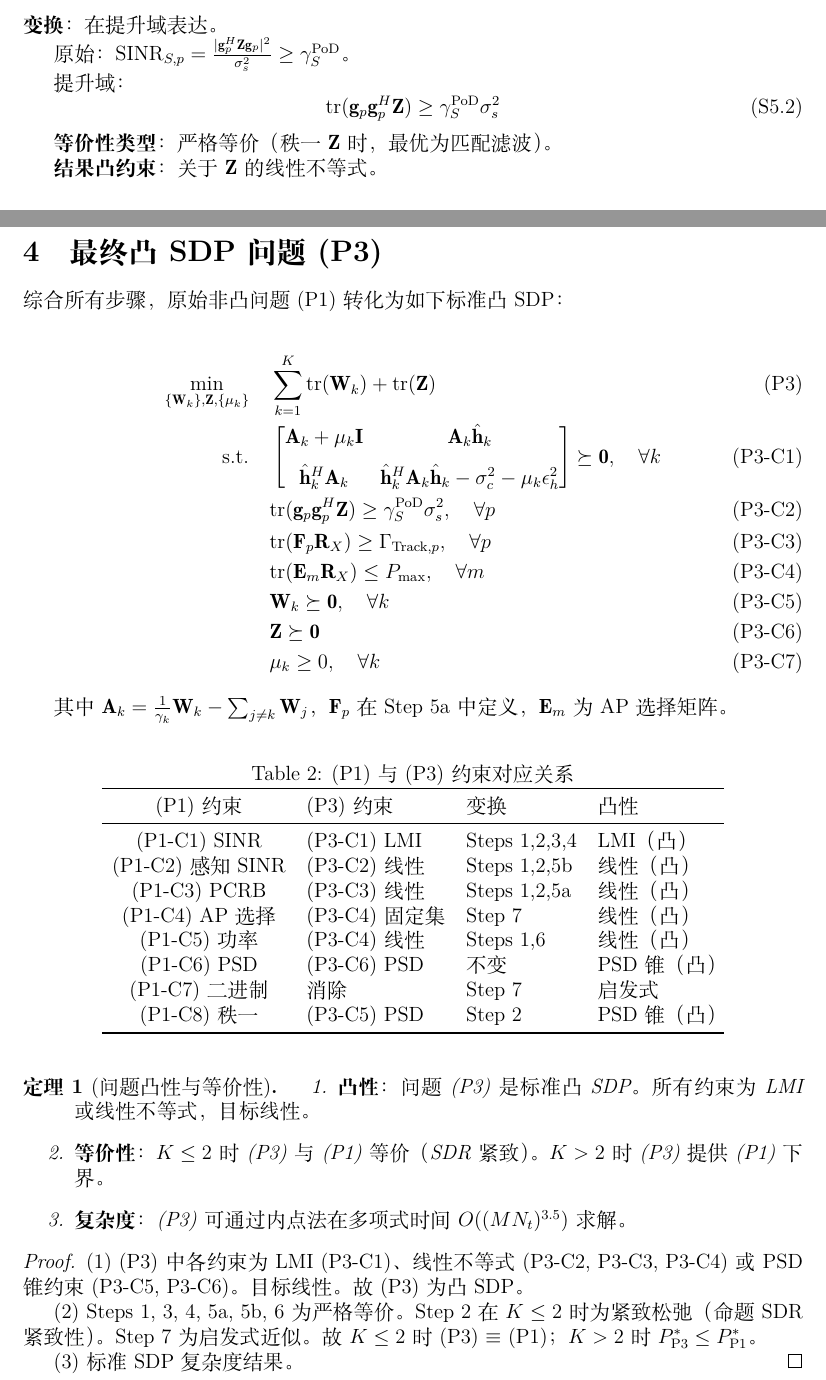
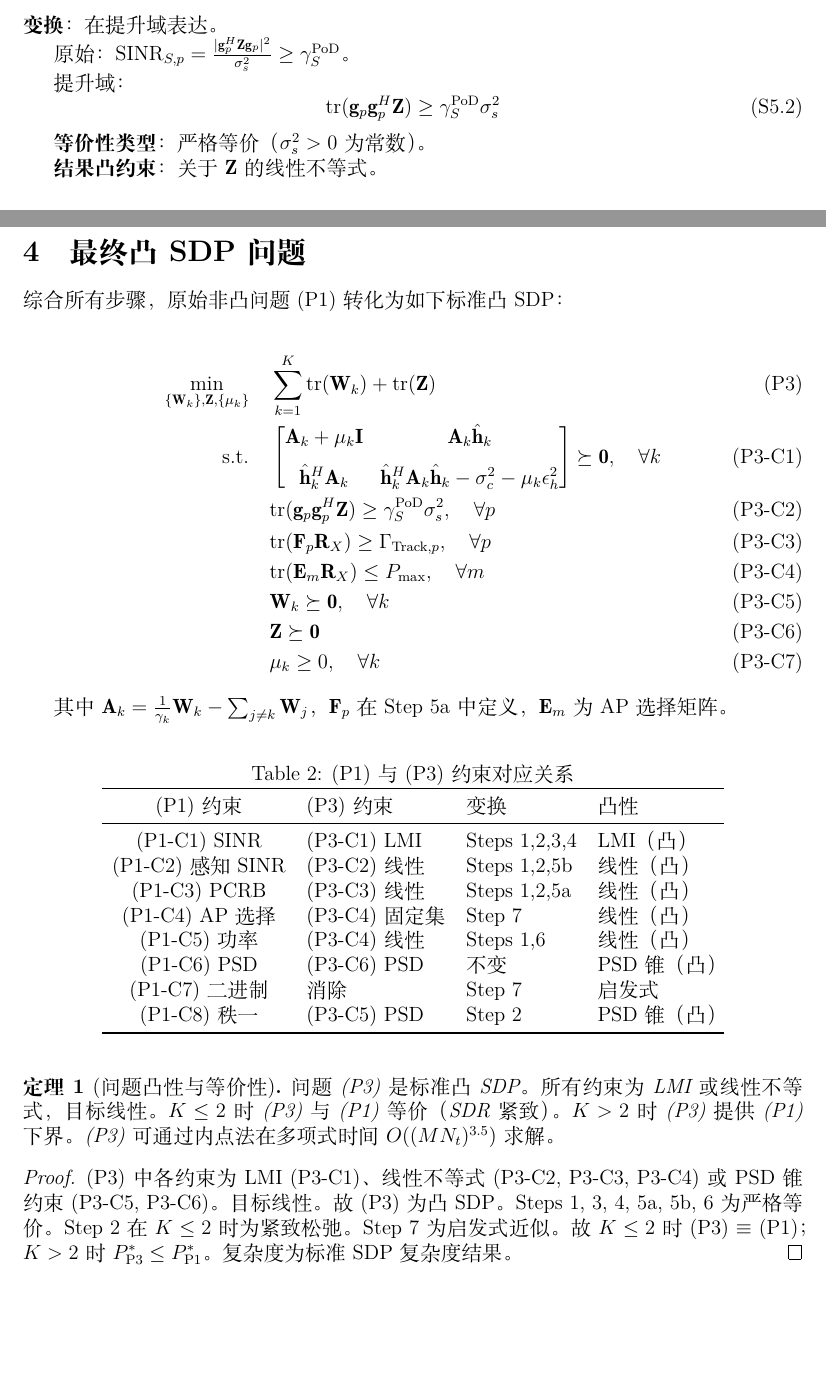
Before and after one commit to Simple-YU-268/ISAC-Research, a LaTeX document (math_derivation.tex): two parts of pages 5 and 6 of 6, joined at a grey line, cut so that both start at the same text, the shorter picture padded with empty space. Compiled offline with XeLaTeX; a missing font is replaced by an installed copy or a similar font.

Commit message:
math_derivation: 删除所有引用，仅保留纯数学推导

```diff
--- a/math_derivation.tex
+++ b/math_derivation.tex
@@ -34,8 +34,8 @@
 \DeclareMathOperator*{\argmax}{arg\,max}
 
 \title{\textbf{Cell-Free ISAC 系统鲁棒波束成形优化\\数学推导}}
-\author{研究阶段报告}
-\date{\today}
+\author{}
+\date{}
 
 \begin{document}
 
@@ -299,7 +295,7 @@ NC6 & PCRB 中矩阵逆 & (P1-C3) & FIM 非线性依赖 \\
 \tr(\vect{g}_p \vect{g}_p^H \mat{Z}) \geq \gamma_S^{\text{PoD}} \sigma_s^2 \tag{S5.2}
 \end{equation}
 
-\textbf{等价性类型}：严格等价（秩一 $\mat{Z}$ 时，最优为匹配滤波）。
+\textbf{等价性类型}：严格等价（$\sigma_s^2 > 0$ 为常数）。
 
 \textbf{结果凸约束}：关于 $\mat{Z}$ 的线性不等式。
 
@@ -334,7 +330,7 @@ NC6 & PCRB 中矩阵逆 & (P1-C3) & FIM 非线性依赖 \\
 \textbf{结果}：多项式时间复杂度，次优但工程可接受。
 
 %==============================================================================
-\section{最终凸 SDP 问题 (P3)}
+\section{最终凸 SDP 问题}
 %==============================================================================
 
 综合所有步骤，原始非凸问题 (P1) 转化为如下标准凸 SDP：
@@ -374,19 +370,11 @@ NC6 & PCRB 中矩阵逆 & (P1-C3) & FIM 非线性依赖 \\
 \end{table}
 
 \begin{theorem}[问题凸性与等价性]
-\begin{enumerate}
-    \item \textbf{凸性}：问题 (P3) 是标准凸 SDP。所有约束为 LMI 或线性不等式，目标线性。
-    \item \textbf{等价性}：$K \leq 2$ 时 (P3) 与 (P1) 等价（SDR 紧致）。$K > 2$ 时 (P3) 提供 (P1) 下界。
-    \item \textbf{复杂度}：(P3) 可通过内点法在多项式时间 $O((MN_t)^{3.5})$ 求解。
-\end{enumerate}
+问题 (P3) 是标准凸 SDP。所有约束为 LMI 或线性不等式，目标线性。$K \leq 2$ 时 (P3) 与 (P1) 等价（SDR 紧致）。$K > 2$ 时 (P3) 提供 (P1) 下界。(P3) 可通过内点法在多项式时间 $O((MN_t)^{3.5})$ 求解。
 \end{theorem}
 
 \begin{proof}
-(1) (P3) 中各约束为 LMI (P3-C1)、线性不等式 (P3-C2, P3-C3, P3-C4) 或 PSD 锥约束 (P3-C5, P3-C6)。目标线性。故 (P3) 为凸 SDP。
-
-(2) Steps 1, 3, 4, 5a, 5b, 6 为严格等价。Step 2 在 $K \leq 2$ 时为紧致松弛（命题 SDR 紧致性）。Step 7 为启发式近似。故 $K \leq 2$ 时 (P3) $\equiv$ (P1)；$K > 2$ 时 $P_{\text{P3}}^* \leq P_{\text{P1}}^*$。
-
-(3) 标准 SDP 复杂度结果。
+(P3) 中各约束为 LMI (P3-C1)、线性不等式 (P3-C2, P3-C3, P3-C4) 或 PSD 锥约束 (P3-C5, P3-C6)。目标线性。故 (P3) 为凸 SDP。Steps 1, 3, 4, 5a, 5b, 6 为严格等价。Step 2 在 $K \leq 2$ 时为紧致松弛。Step 7 为启发式近似。故 $K \leq 2$ 时 (P3) $\equiv$ (P1)；$K > 2$ 时 $P_{\text{P3}}^* \leq P_{\text{P1}}^*$。复杂度为标准 SDP 复杂度结果。
 \end{proof}
 
 \end{document}
```
Also changed, not shown: math_derivation.pdf, math_derivation.tex (16 more changed lines).
